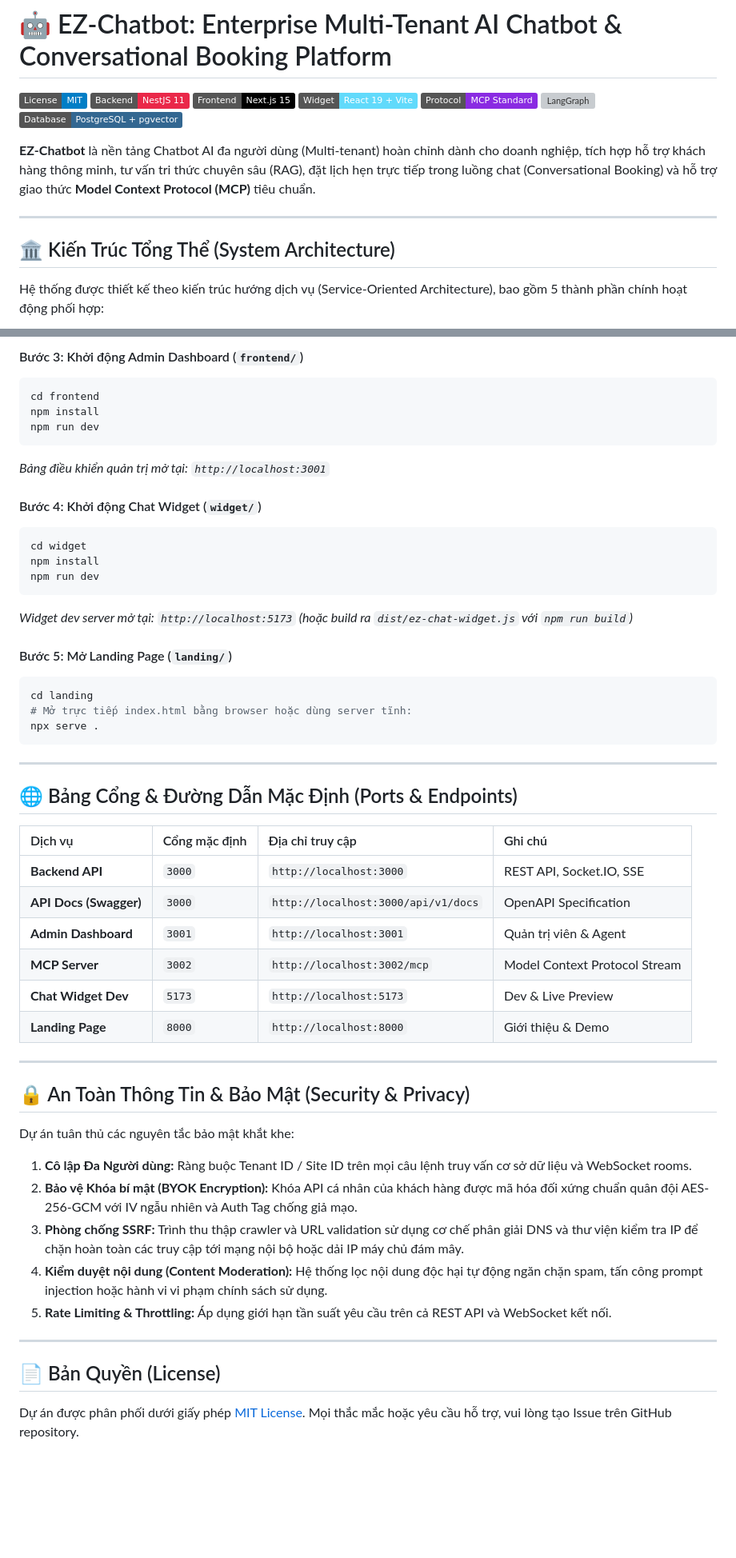
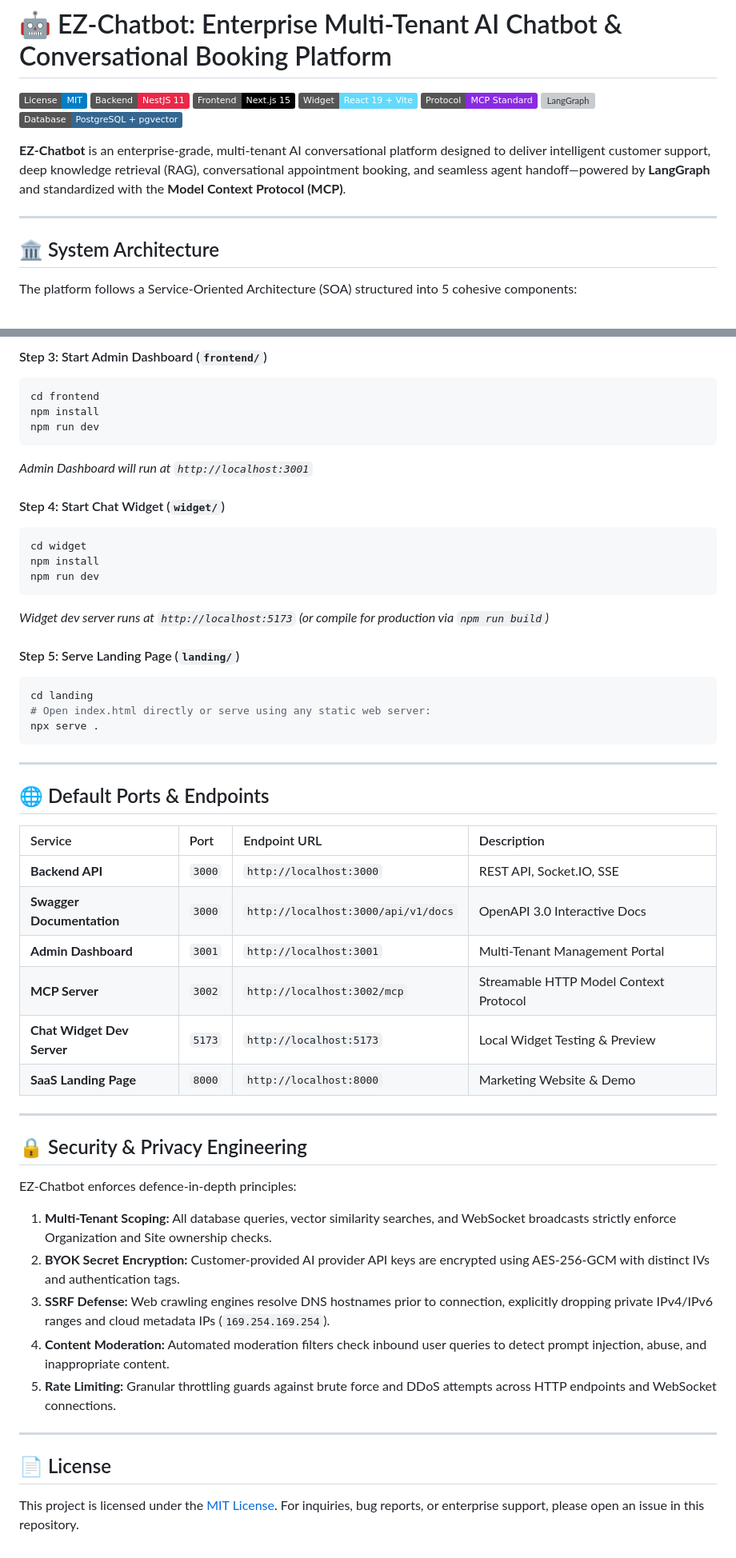
Before and after one commit to hieu170120/EZ-Chatbot, a Markdown page: README.md, 2 parts joined by grey strips. Shown at 80% size. GitHub-like rendering; badges without logos; blank space fills up the shorter version; grey boxes are pictures that could not be loaded.

````diff
--- a/README.md
+++ b/README.md
@@ -8,13 +8,13 @@
 [![LangGraph](https://img.shields.io/badge/AI-LangGraph%20%2F%20LangChain-1C3C3C)](./backend)
 [![PostgreSQL](https://img.shields.io/badge/Database-PostgreSQL%20%2B%20pgvector-336791?logo=postgresql)](./backend)
 
-**EZ-Chatbot** là nền tảng Chatbot AI đa người dùng (Multi-tenant) hoàn chỉnh dành cho doanh nghiệp, tích hợp hỗ trợ khách hàng thông minh, tư vấn tri thức chuyên sâu (RAG), đặt lịch hẹn trực tiếp trong luồng chat (Conversational Booking) và hỗ trợ giao thức **Model Context Protocol (MCP)** tiêu chuẩn.
+**EZ-Chatbot** is an enterprise-grade, multi-tenant AI conversational platform designed to deliver intelligent customer support, deep knowledge retrieval (RAG), conversational appointment booking, and seamless agent handoff—powered by **LangGraph** and standardized with the **Model Context Protocol (MCP)**.
 
 ---
 
-## 🏛️ Kiến Trúc Tổng Thể (System Architecture)
+## 🏛️ System Architecture
 
-Hệ thống được thiết kế theo kiến trúc hướng dịch vụ (Service-Oriented Architecture), bao gồm 5 thành phần chính hoạt động phối hợp:
+The platform follows a Service-Oriented Architecture (SOA) structured into 5 cohesive components:
 
 ```mermaid
 graph TD
@@ -181,54 +182,54 @@ npm start
 
-#### Bước 3: Khởi động Admin Dashboard (`frontend/`)
+#### Step 3: Start Admin Dashboard (`frontend/`)
 ```bash
 cd frontend
 npm install
 npm run dev
 ```
-*Bảng điều khiển quản trị mở tại: `http://localhost:3001`*
+*Admin Dashboard will run at `http://localhost:3001`*
 
-#### Bước 4: Khởi động Chat Widget (`widget/`)
+#### Step 4: Start Chat Widget (`widget/`)
 ```bash
 cd widget
 npm install
 npm run dev
 ```
-*Widget dev server mở tại: `http://localhost:5173` (hoặc build ra `dist/ez-chat-widget.js` với `npm run build`)*
+*Widget dev server runs at `http://localhost:5173` (or compile for production via `npm run build`)*
 
-#### Bước 5: Mở Landing Page (`landing/`)
+#### Step 5: Serve Landing Page (`landing/`)
 ```bash
 cd landing
-# Mở trực tiếp index.html bằng browser hoặc dùng server tĩnh:
+# Open index.html directly or serve using any static web server:
 npx serve .
 ```
 
 ---
 
-## 🌐 Bảng Cổng & Đường Dẫn Mặc Định (Ports & Endpoints)
+## 🌐 Default Ports & Endpoints
 
-| Dịch vụ | Cổng mặc định | Địa chỉ truy cập | Ghi chú |
+| Service | Port | Endpoint URL | Description |
 | :--- | :--- | :--- | :--- |
 | **Backend API** | `3000` | `http://localhost:3000` | REST API, Socket.IO, SSE |
-| **API Docs (Swagger)** | `3000` | `http://localhost:3000/api/v1/docs` | OpenAPI Specification |
-| **Admin Dashboard** | `3001` | `http://localhost:3001` | Quản trị viên & Agent |
-| **MCP Server** | `3002` | `http://localhost:3002/mcp` | Model Context Protocol Stream |
-| **Chat Widget Dev** | `5173` | `http://localhost:5173` | Dev & Live Preview |
-| **Landing Page** | `8000` | `http://localhost:8000` | Giới thiệu & Demo |
+| **Swagger Documentation** | `3000` | `http://localhost:3000/api/v1/docs` | OpenAPI 3.0 Interactive Docs |
+| **Admin Dashboard** | `3001` | `http://localhost:3001` | Multi-Tenant Management Portal |
+| **MCP Server** | `3002` | `http://localhost:3002/mcp` | Streamable HTTP Model Context Protocol |
+| **Chat Widget Dev Server** | `5173` | `http://localhost:5173` | Local Widget Testing & Preview |
+| **SaaS Landing Page** | `8000` | `http://localhost:8000` | Marketing Website & Demo |
 
 ---
 
-## 🔒 An Toàn Thông Tin & Bảo Mật (Security & Privacy)
+## 🔒 Security & Privacy Engineering
 
-Dự án tuân thủ các nguyên tắc bảo mật khắt khe:
-1. **Cô lập Đa Người dùng:** Ràng buộc Tenant ID / Site ID trên mọi câu lệnh truy vấn cơ sở dữ liệu và WebSocket rooms.
-2. **Bảo vệ Khóa bí mật (BYOK Encryption):** Khóa API cá nhân của khách hàng được mã hóa đối xứng chuẩn quân đội AES-256-GCM với IV ngẫu nhiên và Auth Tag chống giả mạo.
-3. **Phòng chống SSRF:** Trình thu thập crawler và URL validation sử dụng cơ chế phân giải DNS và thư viện kiểm tra IP để chặn hoàn toàn các truy cập tới mạng nội bộ hoặc dải IP máy chủ đám mây.
-4. **Kiểm duyệt nội dung (Content Moderation):** Hệ thống lọc nội dung độc hại tự động ngăn chặn spam, tấn công prompt injection hoặc hành vi vi phạm chính sách sử dụng.
-5. **Rate Limiting & Throttling:** Áp dụng giới hạn tần suất yêu cầu trên cả REST API và WebSocket kết nối.
+EZ-Chatbot enforces defence-in-depth principles:
+1. **Multi-Tenant Scoping:** All database queries, vector similarity searches, and WebSocket broadcasts strictly enforce Organization and Site ownership checks.
+2. **BYOK Secret Encryption:** Customer-provided AI provider API keys are encrypted using AES-256-GCM with distinct IVs and authentication tags.
+3. **SSRF Defense:** Web crawling engines resolve DNS hostnames prior to connection, explicitly dropping private IPv4/IPv6 ranges and cloud metadata IPs (`169.254.169.254`).
+4. **Content Moderation:** Automated moderation filters check inbound user queries to detect prompt injection, abuse, and inappropriate content.
+5. **Rate Limiting:** Granular throttling guards against brute force and DDoS attempts across HTTP endpoints and WebSocket connections.
 
 ---
 
-## 📄 Bản Quyền (License)
+## 📄 License
 
-Dự án được phân phối dưới giấy phép [MIT License](LICENSE).
-Mọi thắc mắc hoặc yêu cầu hỗ trợ, vui lòng tạo Issue trên GitHub repository.
+This project is licensed under the [MIT License](LICENSE).
+For inquiries, bug reports, or enterprise support, please open an issue in this repository.
````
Also changed, not shown: other parts of README.md (+78 -77 lines).
